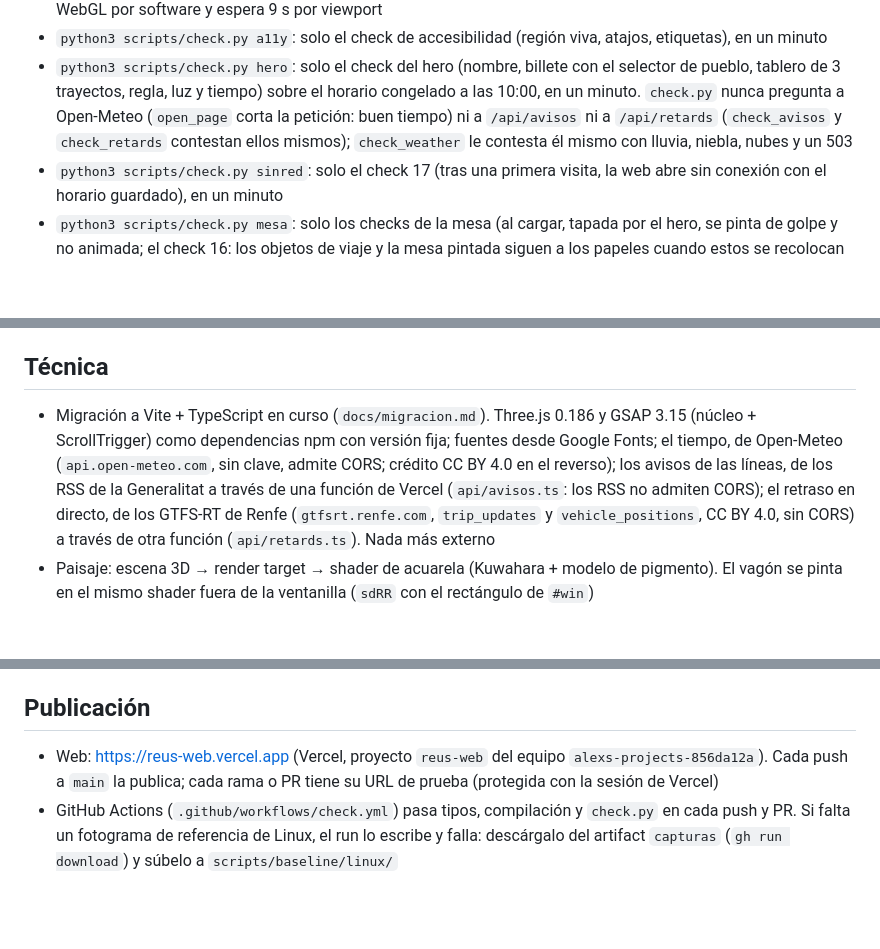
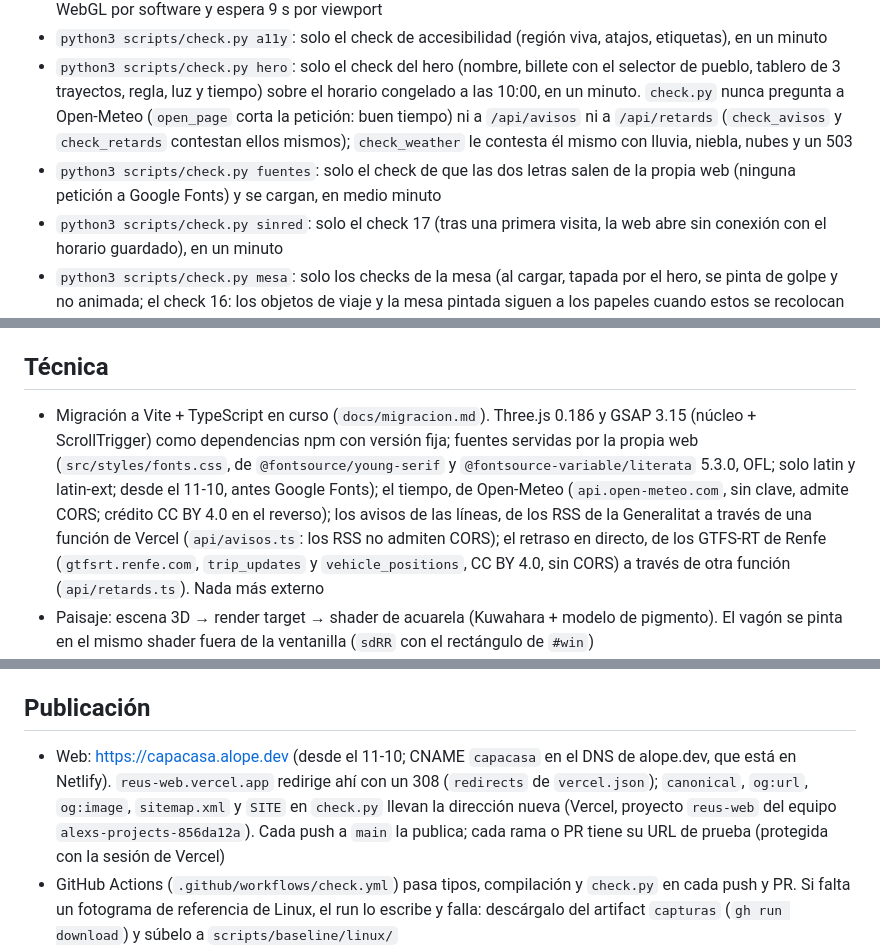
Before and after one commit to alopedev/reus-web, a Markdown page: CLAUDE.md, 3 parts joined by grey strips. Rendered like a GitHub page; blank space fills up the shorter version.

```diff
--- a/CLAUDE.md
+++ b/CLAUDE.md
@@ -19,6 +19,7 @@ Es sobre todo una pieza de portfolio de Àlex (qué sabe hacer dirigiendo a Clau
 - `check.py` necesita Playwright + Chromium (`pip install playwright && playwright install chromium`); usa WebGL por software y espera 9 s por viewport
 - `python3 scripts/check.py a11y`: solo el check de accesibilidad (región viva, atajos, etiquetas), en un minuto
 - `python3 scripts/check.py hero`: solo el check del hero (nombre, billete con el selector de pueblo, tablero de 3 trayectos, regla, luz y tiempo) sobre el horario congelado a las 10:00, en un minuto. `check.py` nunca pregunta a Open-Meteo (`open_page` corta la petición: buen tiempo) ni a `/api/avisos` ni a `/api/retards` (`check_avisos` y `check_retards` contestan ellos mismos); `check_weather` le contesta él mismo con lluvia, niebla, nubes y un 503
+- `python3 scripts/check.py fuentes`: solo el check de que las dos letras salen de la propia web (ninguna petición a Google Fonts) y se cargan, en medio minuto
 - `python3 scripts/check.py sinred`: solo el check 17 (tras una primera visita, la web abre sin conexión con el horario guardado), en un minuto
 - `python3 scripts/check.py mesa`: solo los checks de la mesa (al cargar, tapada por el hero, se pinta de golpe y no animada; el check 16: los objetos de viaje y la mesa pintada siguen a los papeles cuando estos se recolocan tarde, p. ej. al llegar las fuentes), en escritorio y móvil, en un minuto
 - `python3 scripts/check.py pintado`: solo el check de que, mientras la pared gira hacia la mesa, la acuarela se pinta una vez por fotograma (no dos), en escritorio y móvil, en medio minuto
@@ -55,7 +56,7 @@ Es sobre todo una pieza de portfolio de Àlex (qué sabe hacer dirigiendo a Clau
 
 ## Técnica
 
-- Migración a Vite + TypeScript en curso (`docs/migracion.md`). Three.js 0.186 y GSAP 3.15 (núcleo + ScrollTrigger) como dependencias npm con versión fija; fuentes desde Google Fonts; el tiempo, de Open-Meteo (`api.open-meteo.com`, sin clave, admite CORS; crédito CC BY 4.0 en el reverso); los avisos de las líneas, de los RSS de la Generalitat a través de una función de Vercel (`api/avisos.ts`: los RSS no admiten CORS); el retraso en directo, de los GTFS-RT de Renfe (`gtfsrt.renfe.com`, `trip_updates` y `vehicle_positions`, CC BY 4.0, sin CORS) a través de otra función (`api/retards.ts`). Nada más externo
+- Migración a Vite + TypeScript en curso (`docs/migracion.md`). Three.js 0.186 y GSAP 3.15 (núcleo + ScrollTrigger) como dependencias npm con versión fija; fuentes servidas por la propia web (`src/styles/fonts.css`, de `@fontsource/young-serif` y `@fontsource-variable/literata` 5.3.0, OFL; solo latin y latin-ext; desde el 11-10, antes Google Fonts); el tiempo, de Open-Meteo (`api.open-meteo.com`, sin clave, admite CORS; crédito CC BY 4.0 en el reverso); los avisos de las líneas, de los RSS de la Generalitat a través de una función de Vercel (`api/avisos.ts`: los RSS no admiten CORS); el retraso en directo, de los GTFS-RT de Renfe (`gtfsrt.renfe.com`, `trip_updates` y `vehicle_positions`, CC BY 4.0, sin CORS) a través de otra función (`api/retards.ts`). Nada más externo
 - Paisaje: escena 3D → render target → shader de acuarela (Kuwahara + modelo de pigmento). El vagón se pinta en el mismo shader fuera de la ventanilla (`sdRR` con el rectángulo de `#win`)
 - Three.js pinta como en r128: `ColorManagement.enabled = false`, salida `LinearSRGBColorSpace` y las intensidades de las luces × π (`LUX` en `world.ts`). Quitar cualquiera de las tres cambia la luz y el color de toda la acuarela. Desde r163 Three.js solo usa WebGL2: sin él, `build3D()` devuelve `null` y la web sigue sin pintar
 - Horarios en minutos desde medianoche. La web lee `data/red.json` (`src/time.ts`: `direct(fecha, desde, hasta)` saca los trenes directos entre dos estaciones; `dayData` da Sants ↔ Reus como `r`/`b` y el AVE Sants ↔ Camp de Tarragona como `ar`/`ab` a `shown.ts`)
@@ -76,7 +77,7 @@ Es sobre todo una pieza de portfolio de Àlex (qué sabe hacer dirigiendo a Clau
 
 ## Publicación
 
-- Web: https://reus-web.vercel.app (Vercel, proyecto `reus-web` del equipo `alexs-projects-856da12a`). Cada push a `main` la publica; cada rama o PR tiene su URL de prueba (protegida con la sesión de Vercel)
+- Web: https://capacasa.alope.dev (desde el 11-10; CNAME `capacasa` en el DNS de alope.dev, que está en Netlify). `reus-web.vercel.app` redirige ahí con un 308 (`redirects` de `vercel.json`); `canonical`, `og:url`, `og:image`, `sitemap.xml` y `SITE` en `check.py` llevan la dirección nueva (Vercel, proyecto `reus-web` del equipo `alexs-projects-856da12a`). Cada push a `main` la publica; cada rama o PR tiene su URL de prueba (protegida con la sesión de Vercel)
 - GitHub Actions (`.github/workflows/check.yml`) pasa tipos, compilación y `check.py` en cada push y PR. Si falta un fotograma de referencia de Linux, el run lo escribe y falla: descárgalo del artifact `capturas` (`gh run download`) y súbelo a `scripts/baseline/linux/`
 - Repo: `alopedev/reus-web`, público desde el 06-10-2026 (en privado se acabaron los minutos de Actions). Los commits firman con el correo privado de GitHub (`136198470+alopedev@users.noreply.github.com`), no con el personal. Nada de obras de terceros en el repo: las referencias se citan por su nombre. Haz push solo cuando Àlex lo pida: `gh auth switch --user alopedev`, luego `git -c credential.helper= -c 'credential.helper=!gh auth git-credential' push origin main` (el llavero de macOS guarda las credenciales de la otra cuenta) y vuelve con `gh auth switch --user alex-olive_raona`
 - El artifact de claude.ai (https://claude.ai/artifact/WPG4PK7RoqLePQYZetQRY4) quedó en la versión 15 y ya no se actualiza
```
Also changed, not shown: other parts of CLAUDE.md (+2 -2 lines), docs/handoff.md (+4 -1 lines), docs/plan.md (+1 -0 lines).
